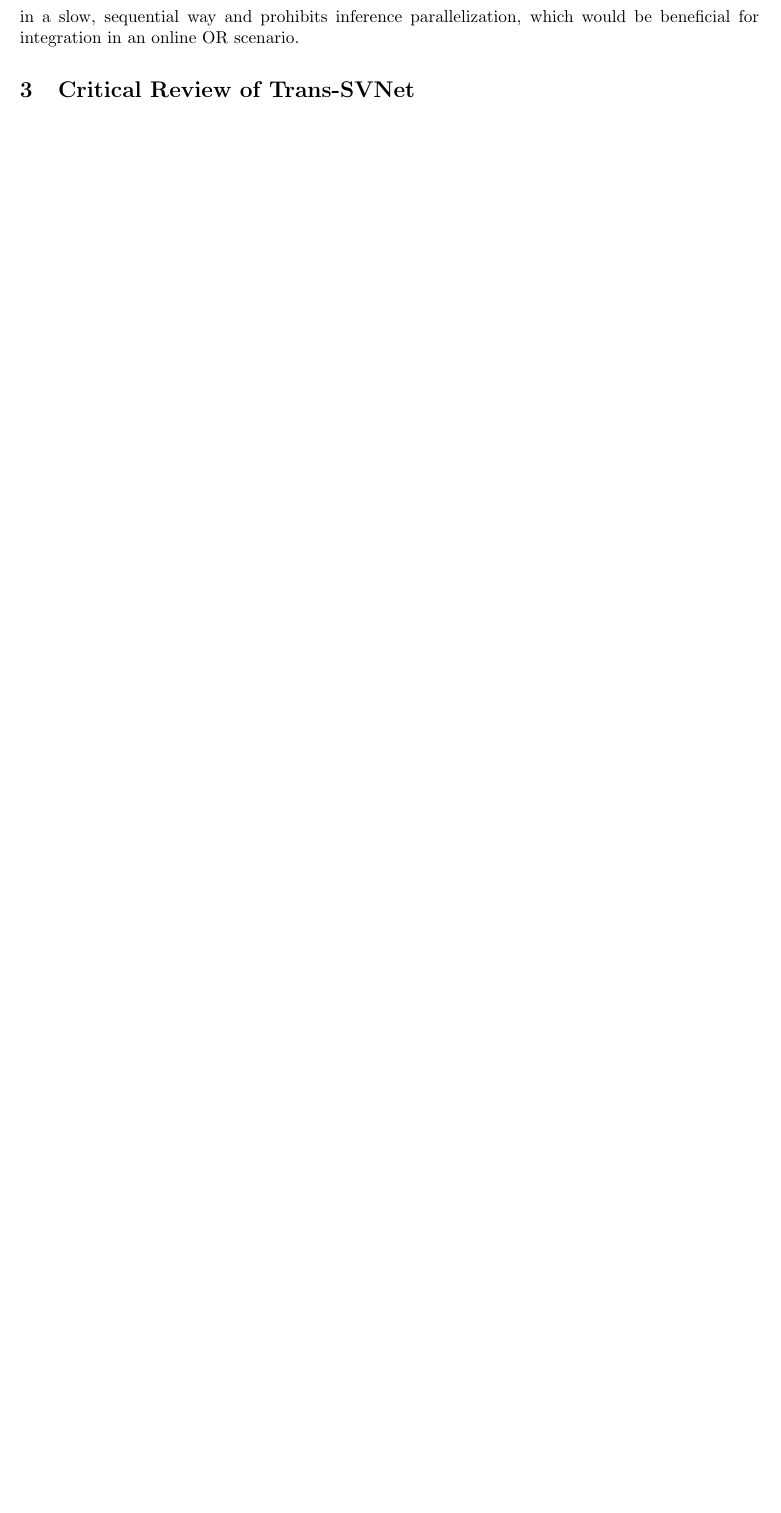
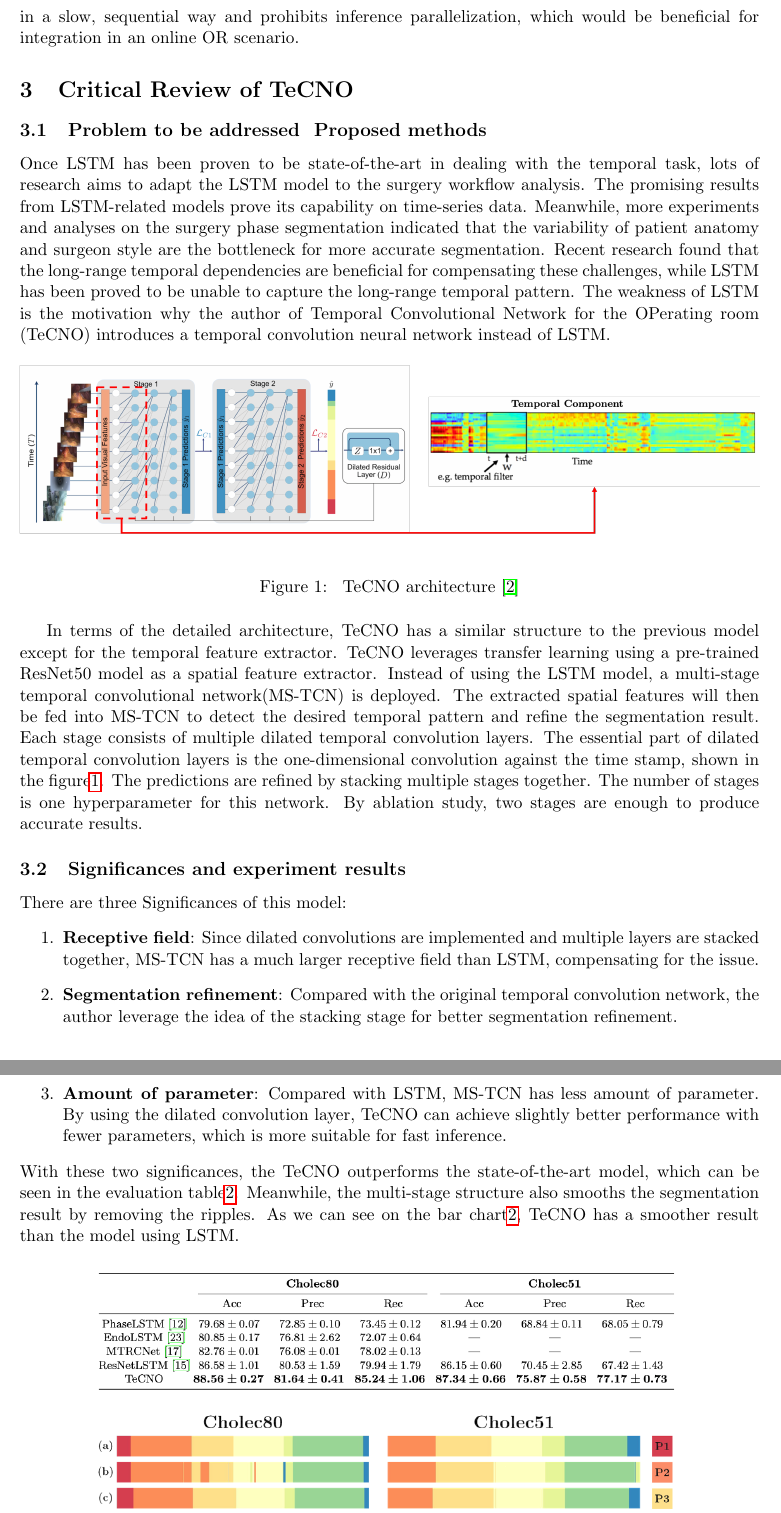
Before and after one commit to mxchenggggg/phase_detection, a LaTeX document (docs/critical_review/critical_review.tex): part of page 3 of 5 before the commit and two parts of pages 3 and 4 of 7 after it, the two joined at a grey line, cut so that both start at the same text, the shorter picture padded with empty space. Compiled offline with pdfLaTeX.

Commit message:
Wenkai: Update critical review tex

```diff
--- a/docs/critical_review/critical_review.tex
+++ b/docs/critical_review/critical_review.tex
@@ -52,3 +52,24 @@ There are three main contributions from this paper. First, this paper proposed f
 \subsection{Results and problems}
 SV-RCNet was the state-of-the-art model in surgical video segmentation in terms of performance in both Cholec80 and MICCAI M2CAI workflow Challenge. However, there are still drawbacks inherited in LSTMs, which retain the memory of a limited sequence, that cannot span minutes or hours, which is the average duration of surgery. Thus, the temporal information must be present in a slow, sequential way and prohibits inference parallelization, which would be beneficial for integration in an online OR scenario.
 
+\section{Critical Review of TeCNO}
+\subsection{Problem to be addressed & Proposed methods}
+Once LSTM has been proven to be state-of-the-art in dealing with the temporal task, lots of research aims to adapt the LSTM model to the surgery workflow analysis. The promising results from LSTM-related models prove its capability on time-series data. Meanwhile, more experiments and analyses on the surgery phase segmentation indicated that the variability of patient anatomy and surgeon style are the bottleneck for more accurate segmentation. Recent research found that the long-range temporal dependencies are beneficial for compensating these challenges, while LSTM has been proved to be unable to capture the long-range temporal pattern. The weakness of LSTM  is the motivation why the author of Temporal Convolutional Network for the OPerating room (TeCNO) introduces a temporal convolution neural network instead of LSTM.
+
+\begin{figure}[H]
+  \includegraphics[width=\textwidth]{TeCNO_arch.png}
+  \centering
+  \caption{ TeCNO architecture \cite{TeCNO}}
+  \label{fig:tecno_arch}
+\end{figure}
+
+In terms of the detailed architecture, TeCNO has a similar structure to the previous model except for the temporal feature extractor. TeCNO leverages transfer learning using a pre-trained ResNet50 model as a spatial feature extractor. Instead of using the LSTM model, a multi-stage temporal convolutional network(MS-TCN) is deployed. The extracted spatial features will then be fed into MS-TCN to detect the desired temporal pattern and refine the segmentation result. Each stage consists of multiple dilated temporal convolution layers. The essential part of dilated temporal convolution layers is the one-dimensional convolution against the time stamp, shown in the figure\ref{fig:tecno_arch}. The predictions are refined by stacking multiple stages together. The number of stages is one hyperparameter for this network. By ablation study, two stages are enough to produce accurate results.
+
+\subsection{Significances and experiment results}
+There are three Significances of this model:
+\begin{enumerate}
+  \item \textbf{Receptive field}: Since dilated convolutions are implemented and multiple layers are stacked together, MS-TCN has a much larger receptive field than LSTM, compensating for the issue.
+  \item \textbf{Segmentation refinement}: Compared with the original temporal convolution network, the author leverage the idea of the stacking stage for better segmentation refinement.
+  \item \textbf{Amount of parameter}: Compared with LSTM, MS-TCN has less amount of parameter. By using the dilated convolution layer, TeCNO can achieve slightly better performance with fewer parameters, which is more suitable for fast inference.
+\end{enumerate}
+With these two significances, the TeCNO outperforms the state-of-the-art model, which can be seen in the evaluation table\ref{fig:tecno_res}. Meanwhile, the multi-stage structure also smooths the segmentation result by removing the ripples. As we can see on the bar chart\ref{fig:tecno_res}, TeCNO has a smoother result than the model using LSTM.
```
Also changed, not shown: docs/critical_review/bibfile.bib (+9 -0 lines), docs/critical_review/TeCNO_arch.png (added), docs/critical_review/TeCNO_res.png (added), docs/critical_review/critical_review.tex (10 more changed lines), 2 other files.
